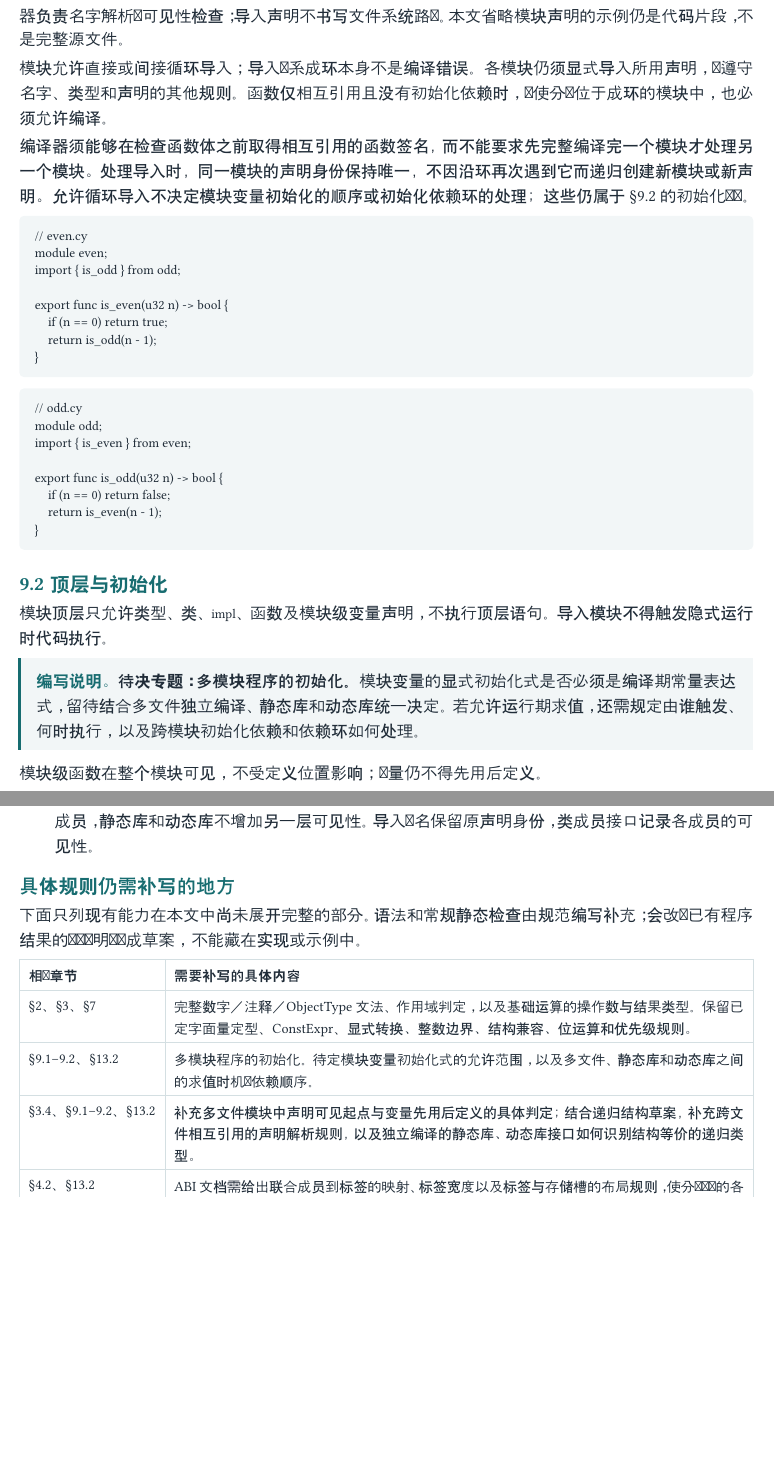
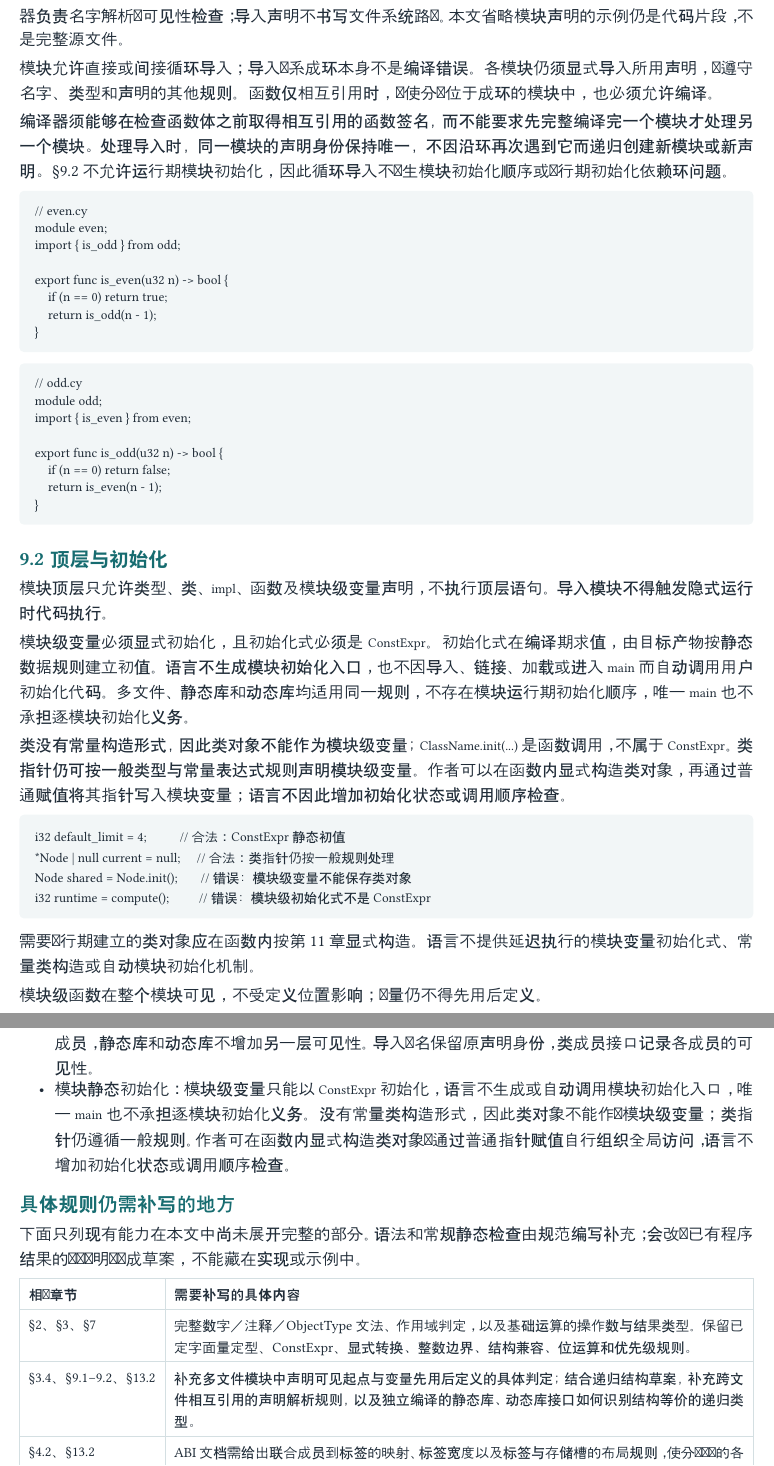
Before and after one commit to isirin1131/Cyly, a Typst document (docs/language-spec.typ): two parts of pages 19 and 32 of 34, joined at a grey line, cut so that both start at the same text, the shorter picture padded with empty space. Compiled offline with Typst 0.15; a missing font is replaced by an installed copy or a similar font.

Commit message:
docs: require constant module initialization

````diff
--- a/docs/language-spec.typ
+++ b/docs/language-spec.typ
@@ -280,7 +280,7 @@ FieldInit = Identifier, ":", Expr;
 VariableDecl = DeclType, Identifier, "=", Expr, ";";
 ```
 
-变量采用 C 式显式类型声明，不提供 `var`，不推断变量类型。局部变量和模块变量的初值均须在声明中显式给出。语言不生成默认零值，也不因类型声明而自动调用 `init`。模块变量初始化式的求值规则见 §9.2。
+变量采用 C 式显式类型声明，不提供 `var`，不推断变量类型。局部变量和模块变量的初值均须在声明中显式给出。语言不生成默认零值，也不因类型声明而自动调用 `init`。模块变量初始化式必须是 `ConstExpr`，其静态初始化规则见 §9.2。
 
 ```cy
 i32 count = 0;
@@ -806,9 +806,9 @@ func main() -> void {
 
 模块声明和导入声明都是模块组织项，不是运行期顶层语句。构建配置提供模块的源码或接口位置，编译器负责名字解析与可见性检查；导入声明不书写文件系统路径。本文省略模块声明的示例仍是代码片段，不是完整源文件。
 
-模块允许直接或间接循环导入；导入关系成环本身不是编译错误。各模块仍须显式导入所用声明，并遵守名字、类型和声明的其他规则。函数仅相互引用且没有初始化依赖时，即使分别位于成环的模块中，也必须允许编译。
+模块允许直接或间接循环导入；导入关系成环本身不是编译错误。各模块仍须显式导入所用声明，并遵守名字、类型和声明的其他规则。函数仅相互引用时，即使分别位于成环的模块中，也必须允许编译。
 
-编译器须能够在检查函数体之前取得相互引用的函数签名，而不能要求先完整编译完一个模块才处理另一个模块。处理导入时，同一模块的声明身份保持唯一，不因沿环再次遇到它而递归创建新模块或新声明。允许循环导入不决定模块变量初始化的顺序或初始化依赖环的处理；这些仍属于 §9.2 的初始化专题。
+编译器须能够在检查函数体之前取得相互引用的函数签名，而不能要求先完整编译完一个模块才处理另一个模块。处理导入时，同一模块的声明身份保持唯一，不因沿环再次遇到它而递归创建新模块或新声明。§9.2 不允许运行期模块初始化，因此循环导入不产生模块初始化顺序或运行期初始化依赖环问题。
 
 ```cy
 // even.cy
@@ -836,7 +836,18 @@ export func is_odd(u32 n) -> bool {
 
 模块顶层只允许类型、类、`impl`、函数及模块级变量声明，不执行顶层语句。导入模块不得触发隐式运行时代码执行。
 
-#supplement[*待决专题：多模块程序的初始化。* 模块变量的显式初始化式是否必须是编译期常量表达式，留待结合多文件独立编译、静态库和动态库统一决定。若允许运行期求值，还需规定由谁触发、何时执行，以及跨模块初始化依赖和依赖环如何处理。]
+模块级变量必须显式初始化，且初始化式必须是 `ConstExpr`。初始化式在编译期求值，由目标产物按静态数据规则建立初值。语言不生成模块初始化入口，也不因导入、链接、加载或进入 `main` 而自动调用用户初始化代码。多文件、静态库和动态库均适用同一规则，不存在模块运行期初始化顺序，唯一 `main` 也不承担逐模块初始化义务。
+
+类没有常量构造形式，因此类对象不能作为模块级变量；`ClassName.init(...)` 是函数调用，不属于 `ConstExpr`。类指针仍可按一般类型与常量表达式规则声明模块级变量。作者可以在函数内显式构造类对象，再通过普通赋值将其指针写入模块变量；语言不因此增加初始化状态或调用顺序检查。
+
+```cy
+i32 default_limit = 4;          // 合法：ConstExpr 静态初值
+*Node | null current = null;     // 合法：类指针仍按一般规则处理
+Node shared = Node.init();       // 错误：模块级变量不能保存类对象
+i32 runtime = compute();         // 错误：模块级初始化式不是 ConstExpr
+```
+
+需要运行期建立的类对象应在函数内按第 11 章显式构造。语言不提供延迟执行的模块变量初始化式、常量类构造或自动模块初始化机制。
 
 模块级函数在整个模块可见，不受定义位置影响；变量仍不得先用后定义。
 
@@ -1295,7 +1306,7 @@ arena_deinit(&arena);
   [D13], [标签未附着于允许的结构；嵌套结构标签重名。§8。],
   [D14], [无标签跳转位于循环外；具名目标不包围当前位置或不在同一函数内。§8。],
   [D15], [continue 指向块或 if；for 缺少所需分号。§8。],
-  [D16], [模块顶层执行语句；模块变量声明缺少显式初值；导入声明书写文件系统路径。§3、§9。],
+  [D16], [模块顶层执行语句；模块变量声明缺少显式初值、初始化式不是 ConstExpr 或试图保存类对象；导入声明书写文件系统路径。§3、§9。],
   [D17], [普通局部／匿名函数、闭包、同名函数重载或省略函数类型；可执行程序 main 签名不符。以裸函数名代替函数指针值。§9、§10。],
   [D18], [void 函数返回值；有返回值的函数缺少值、值类型不符，或经控制流检查仍可能正常落到末尾。§10。],
   [D19], [跨模块外部 impl；同级重复实现；子类外部 impl 替换继承方法，或外部 impl 替换本类已有实现。§11。],
@@ -1330,6 +1341,7 @@ arena_deinit(&arena);
 - 联合写入与异常：联合写入时的槽尾清零保证跨成员读取的尾部字节确定；`catch` 的联合捕获复用联合构造规则。固定异常槽容量检查是静态类型尺寸检查，不引入运行期堆分配。
 - 类布局与构造：`class` 的父类前缀固定使向父值转换成为前缀复制、向父指针转换成为原地址复用。继承字段的 `as` 是编译期访问约束，保留原始类型和物理槽位；取地址得到原始类型指针，联合读取仍显式使用 `.as(T)`，成员不匹配本身不是未定义行为。`super.init` 后覆写新增字段及当前子类声明约束的字段，以及全字段直接构造，共同保证显式初始化。
 - 模块与导出：模块可以包含多个源文件，`impl` 在所属模块内自由组织。顶层声明与类成员默认模块内部可见，`export` 允许跨模块使用；导出类不自动导出成员。同模块普通函数与外部 `impl` 可访问内部成员，静态库和动态库不增加另一层可见性。导入别名保留原声明身份，类成员接口记录各成员的可见性。
+- 模块静态初始化：模块级变量只能以 `ConstExpr` 初始化，语言不生成或自动调用模块初始化入口，唯一 `main` 也不承担逐模块初始化义务。没有常量类构造形式，因此类对象不能作为模块级变量；类指针仍遵循一般规则。作者可在函数内显式构造类对象并通过普通指针赋值自行组织全局访问，语言不增加初始化状态或调用顺序检查。
 
 #heading(level: 2, numbering: none)[具体规则仍需补写的地方]
 
@@ -1339,7 +1351,6 @@ arena_deinit(&arena);
   inset: 6pt,
   table.header([*相关章节*], [*需要补写的具体内容*]),
   [§2、§3、§7], [完整数字／注释／ObjectType 文法、作用域判定，以及基础运算的操作数与结果类型。保留已定字面量定型、ConstExpr、显式转换、整数边界、结构兼容、位运算和优先级规则。],
-  [§9.1–9.2、§13.2], [多模块程序的初始化。待定模块变量初始化式的允许范围，以及多文件、静态库和动态库之间的求值时机与依赖顺序。],
   [§3.4、§9.1–9.2、§13.2], [补充多文件模块中声明可见起点与变量先用后定义的具体判定；结合递归结构草案，补充跨文件相互引用的声明解析规则，以及独立编译的静态库、动态库接口如何识别结构等价的递归类型。],
   [§4.2、§13.2], [ABI 文档需给出联合成员到标签的映射、标签宽度以及标签与存储槽的布局规则，使分别编译的各方能一致地传递和解释联合值。],
   [§6、§8.4], [各标量 print 类型的具体文本表示。字符串 .len／下标类型、可 print 类型集合以及自动追加换行已经确定。],
````
Also changed, not shown: output/pdf/cyly-language-spec.pdf.
